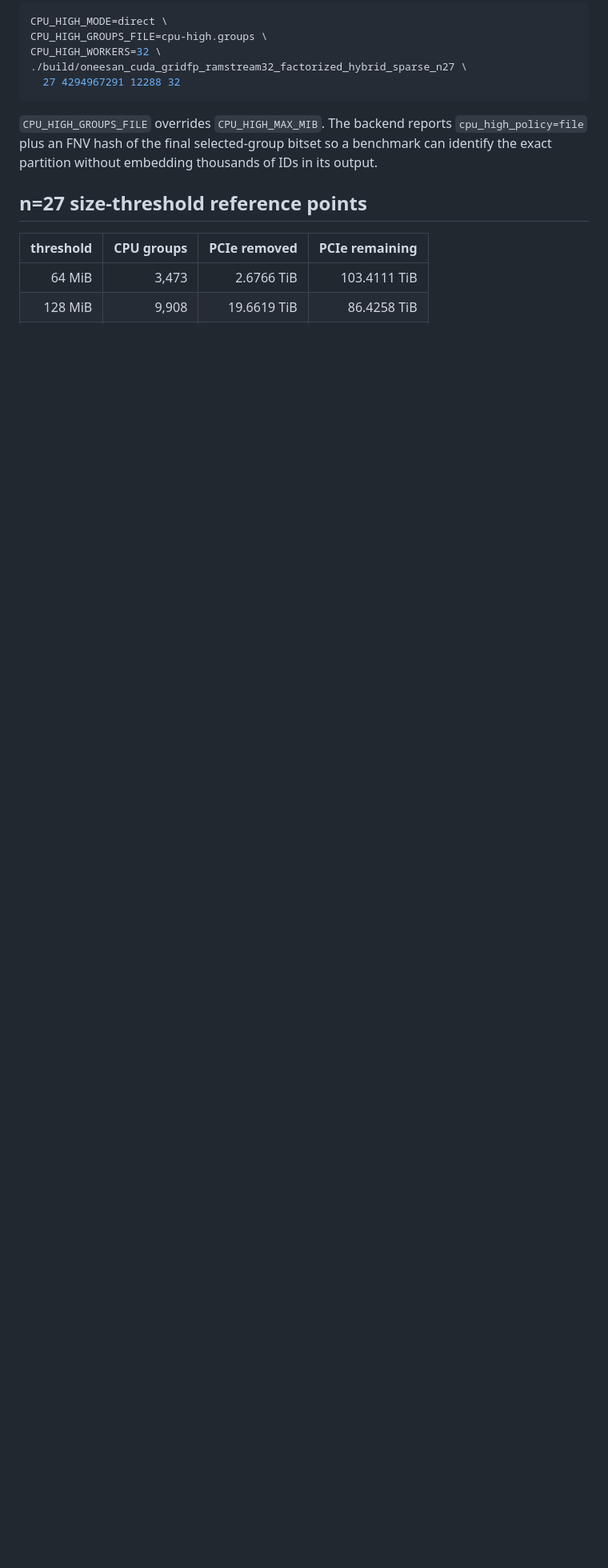
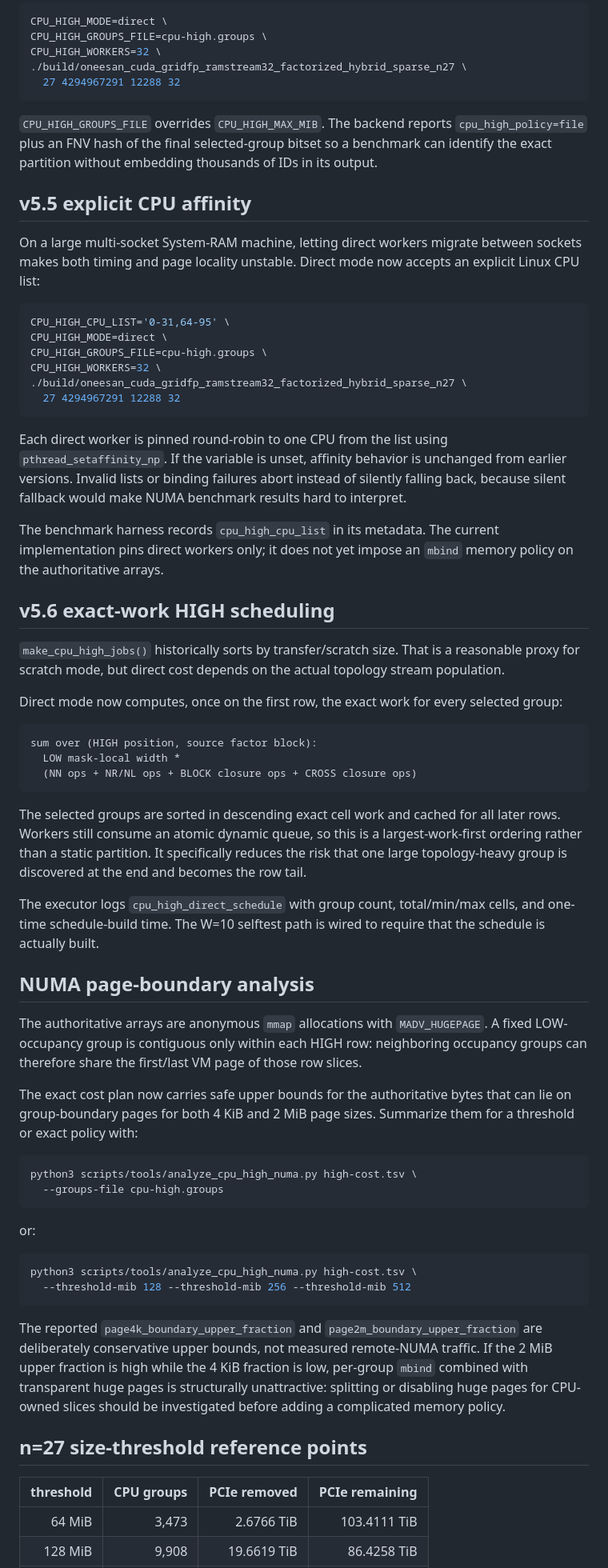
Before and after one commit to Kicky1618/oneesan-gpu, a Markdown page: docs/ramstream32-cpu-high.md, the part around one of its changes. Shown at 80% size. Rendered like a GitHub page; blank space fills up the shorter version.

Commit message:
docs(ramstream): record affinity and exact HIGH scheduling

````diff
--- a/docs/ramstream32-cpu-high.md
+++ b/docs/ramstream32-cpu-high.md
@@ -203,6 +205,59 @@ CPU_HIGH_WORKERS=32 \
 
 `CPU_HIGH_GROUPS_FILE` overrides `CPU_HIGH_MAX_MIB`. The backend reports `cpu_high_policy=file` plus an FNV hash of the final selected-group bitset so a benchmark can identify the exact partition without embedding thousands of IDs in its output.
 
+## v5.5 explicit CPU affinity
+
+On a large multi-socket System-RAM machine, letting direct workers migrate between sockets makes both timing and page locality unstable. Direct mode now accepts an explicit Linux CPU list:
+
+```bash
+CPU_HIGH_CPU_LIST='0-31,64-95' \
+CPU_HIGH_MODE=direct \
+CPU_HIGH_GROUPS_FILE=cpu-high.groups \
+CPU_HIGH_WORKERS=32 \
+./build/oneesan_cuda_gridfp_ramstream32_factorized_hybrid_sparse_n27 \
+  27 4294967291 12288 32
+```
+
+Each direct worker is pinned round-robin to one CPU from the list using `pthread_setaffinity_np`. If the variable is unset, affinity behavior is unchanged from earlier versions. Invalid lists or binding failures abort instead of silently falling back, because silent fallback would make NUMA benchmark results hard to interpret.
+
+The benchmark harness records `cpu_high_cpu_list` in its metadata. The current implementation pins direct workers only; it does not yet impose an `mbind` memory policy on the authoritative arrays.
+
+## v5.6 exact-work HIGH scheduling
+
+`make_cpu_high_jobs()` historically sorts by transfer/scratch size. That is a reasonable proxy for scratch mode, but direct cost depends on the actual topology stream population.
+
+Direct mode now computes, once on the first row, the exact work for every selected group:
+
+```text
+sum over (HIGH position, source factor block):
+  LOW mask-local width *
+  (NN ops + NR/NL ops + BLOCK closure ops + CROSS closure ops)
+```
+
+The selected groups are sorted in descending exact cell work and cached for all later rows. Workers still consume an atomic dynamic queue, so this is a largest-work-first ordering rather than a static partition. It specifically reduces the risk that one large topology-heavy group is discovered at the end and becomes the row tail.
+
+The executor logs `cpu_high_direct_schedule` with group count, total/min/max cells, and one-time schedule-build time. The W=10 selftest path is wired to require that the schedule is actually built.
+
+## NUMA page-boundary analysis
+
+The authoritative arrays are anonymous `mmap` allocations with `MADV_HUGEPAGE`. A fixed LOW-occupancy group is contiguous only within each HIGH row: neighboring occupancy groups can therefore share the first/last VM page of those row slices.
+
+The exact cost plan now carries safe upper bounds for the authoritative bytes that can lie on group-boundary pages for both 4 KiB and 2 MiB page sizes. Summarize them for a threshold or exact policy with:
+
+```bash
+python3 scripts/tools/analyze_cpu_high_numa.py high-cost.tsv \
+  --groups-file cpu-high.groups
+```
+
+or:
+
+```bash
+python3 scripts/tools/analyze_cpu_high_numa.py high-cost.tsv \
+  --threshold-mib 128 --threshold-mib 256 --threshold-mib 512
+```
+
+The reported `page4k_boundary_upper_fraction` and `page2m_boundary_upper_fraction` are deliberately conservative upper bounds, not measured remote-NUMA traffic. If the 2 MiB upper fraction is high while the 4 KiB fraction is low, per-group `mbind` combined with transparent huge pages is structurally unattractive: splitting or disabling huge pages for CPU-owned slices should be investigated before adding a complicated memory policy.
+
 ## n=27 size-threshold reference points
 
 | threshold | CPU groups | PCIe removed | PCIe remaining |
````
Also changed, not shown: other parts of docs/ramstream32-cpu-high.md (+9 -6 lines).
